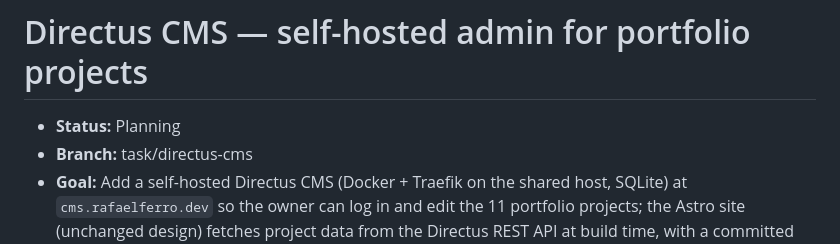
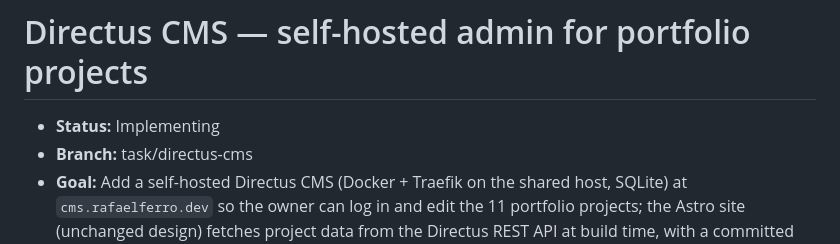
Before and after one commit to rapha4lx/portifolio-worker, a Markdown page: tasks/2026-09-12-directus-cms.md, the part around the change. GitHub-like rendering.

Commit message:
docs: status Implementing

```diff
--- a/tasks/2026-09-12-directus-cms.md
+++ b/tasks/2026-09-12-directus-cms.md
@@ -1,6 +1,6 @@
 # Directus CMS — self-hosted admin for portfolio projects
 
-- **Status:** Planning
+- **Status:** Implementing
 - **Branch:** task/directus-cms
 - **Goal:** Add a self-hosted Directus CMS (Docker + Traefik on the shared host, SQLite) at `cms.rafaelferro.dev` so the owner can log in and edit the 11 portfolio projects; the Astro site (unchanged design) fetches project data from the Directus REST API at build time, with a committed JSON snapshot fallback. Editing flow: owner edits in the Directus admin, clicks "Publish" → Directus Flow calls a GitHub Actions `workflow_dispatch` → build + `wrangler deploy`.
 - **Context:** Portfolio is Astro 5.16 static (console premium design, shipped on main). Projects live in `src/data/projects.json` (11 entries). Worker deploys manually today (no `CLOUDFLARE_API_TOKEN` in env). Shared Traefik at `/root/hosting/traefik` (compose-traefik conventions: external `traefik_proxy` network, websecure/letsencrypt, no published ports, project-prefixed names). User decisions: subdomain `cms.rafaelferro.dev` (user adds DNS record pointing to host); deploy via CI + Publish button (workflow + Directus Flow; fails until `CLOUDFLARE_API_TOKEN` secret exists — manual deploy remains fallback); `/admin` protected by Traefik BasicAuth (API `/items` stays open, content is public); local backup of SQLite + uploads with 7-day retention cron. Reuse string PK ids ("libft" etc.) for zero frontend churn; add `sort` field for project order; images stay null (Directus Assets deferred); schema/seed idempotent via committed snapshot + REST upsert loop.
```
